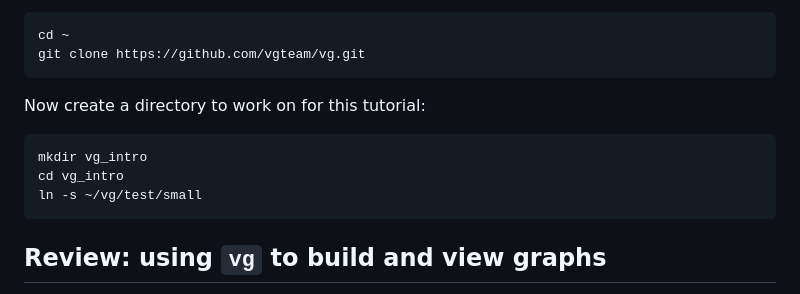
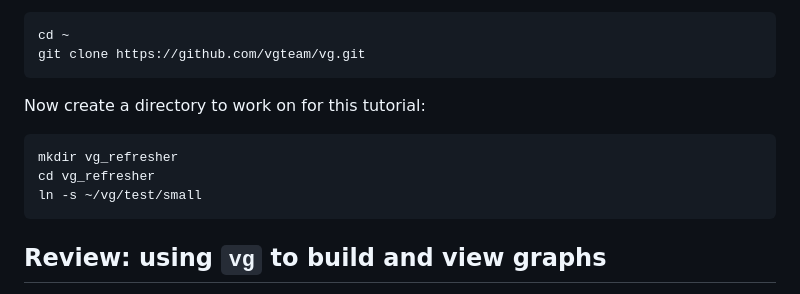
Before and after one commit to pangenome/MemPanG23, a Markdown page: lessons/Day_3a_vg_mapping_and_calling.md, the part around the change printed below. Rendered like a GitHub page.

Commit message:
tweak Day_3a_vg_mapping_and_calling.md

```diff
--- a/lessons/Day_3a_vg_mapping_and_calling.md
+++ b/lessons/Day_3a_vg_mapping_and_calling.md
@@ -17,8 +17,8 @@ Once again, we're going to start with some toy data in the `vg` respository, so
 
 Now create a directory to work on for this tutorial:
 
-	mkdir vg_intro
-	cd vg_intro
+	mkdir vg_refresher
+	cd vg_refresher
 	ln -s ~/vg/test/small
 
 
```
Also changed, not shown: other parts of lessons/Day_3a_vg_mapping_and_calling.md (+1 -1 lines).
